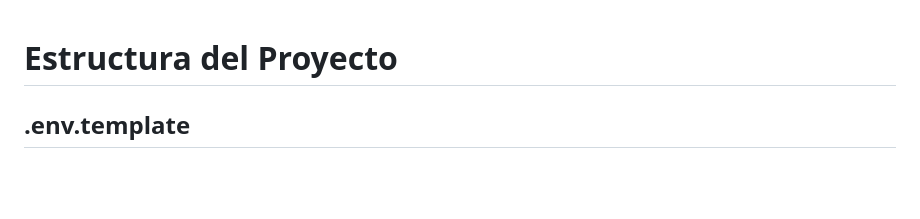
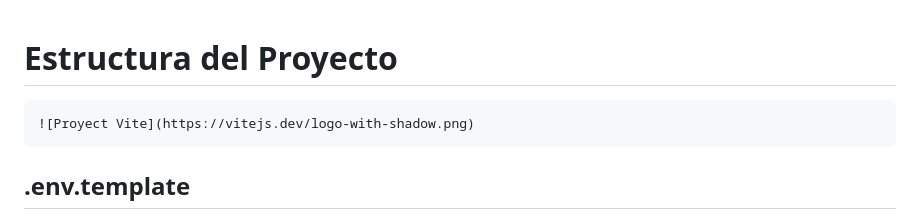
Before and after one commit to HiVladius/MERN_backend, a Markdown page: README.md, the part around the change. Drawn GitHub-style; blank space fills up the shorter version.

````diff
--- a/README.md
+++ b/README.md
@@ -1,5 +1,8 @@
 # Estructura del Proyecto
 
+```
+![Proyect Vite](https://vitejs.dev/logo-with-shadow.png)
+```
 
 
 ## .env.template
````
